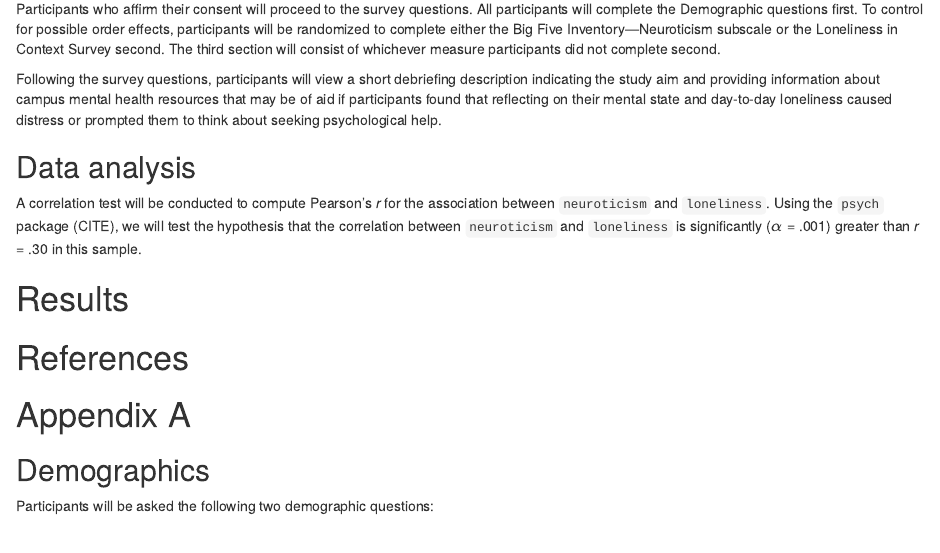
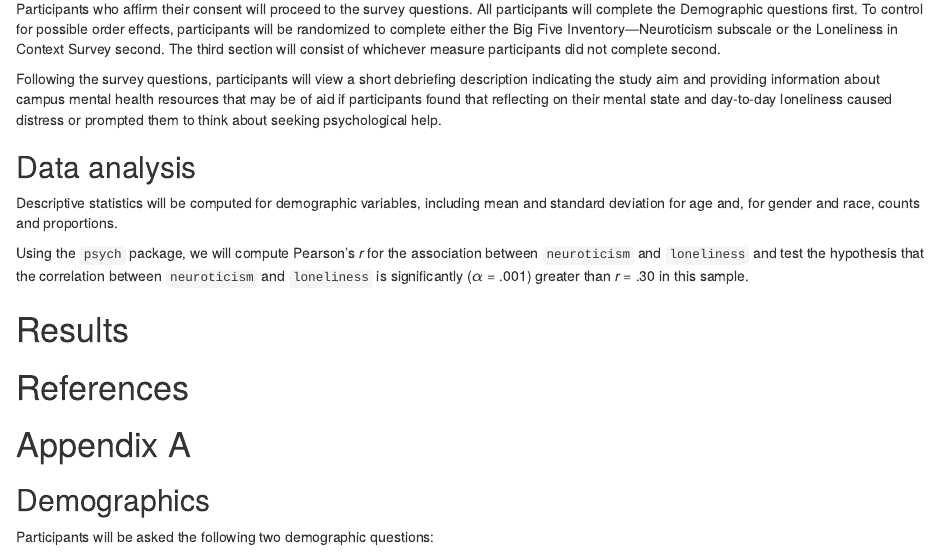
Before and after one commit to caroharmstrong/reproducibility-project, an R Markdown document (reproducibility-project-manuscript.rmd): the page in a window 1100 px wide, from 1490 px down. Rendered offline with R 4.5, knitr and Pandoc, with nearby package versions; some code elsewhere in the file could not run offline.

Commit message:
Added Data Analysis subsection

```diff
--- a/reproducibility-project-manuscript.rmd
+++ b/reproducibility-project-manuscript.rmd
@@ -95,8 +95,9 @@ Participants who affirm their consent will proceed to the survey questions. All
 Following the survey questions, participants will view a short debriefing description indicating the study aim and providing information about campus mental health resources that may be of aid if participants found that reflecting on their mental state and day-to-day loneliness caused distress or prompted them to think about seeking psychological help.
 
 ## Data analysis
-A correlation test will be conducted to compute Pearson's *r* for the association between `neuroticism` and `loneliness`. Using the `psych` package (CITE), we will test the hypothesis that the correlation between `neuroticism` and `loneliness` is significantly ($\alpha$ = .001) greater than *r* = .30 in this sample.
+Descriptive statistics will be computed for demographic variables, including mean and standard deviation for age and, for gender and race, counts and proportions.
 
+Using the `psych` package, we will compute Pearson's *r* for the association between `neuroticism` and `loneliness` and test the hypothesis that the correlation between `neuroticism` and `loneliness` is significantly ($\alpha$ = .001) greater than *r* = .30 in this sample.
 
 # Results
 
```
Also changed, not shown: reproducibility-project-manuscript.pdf, reproducibility-project-manuscript.tex.
